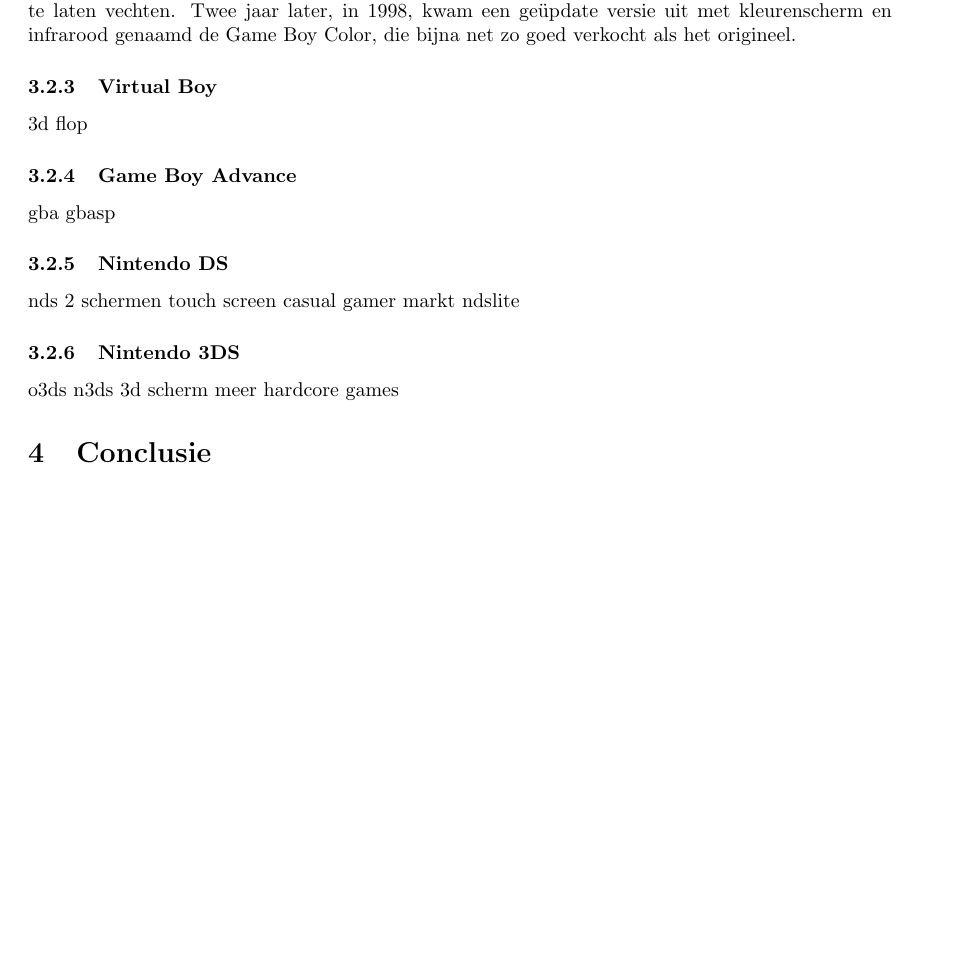
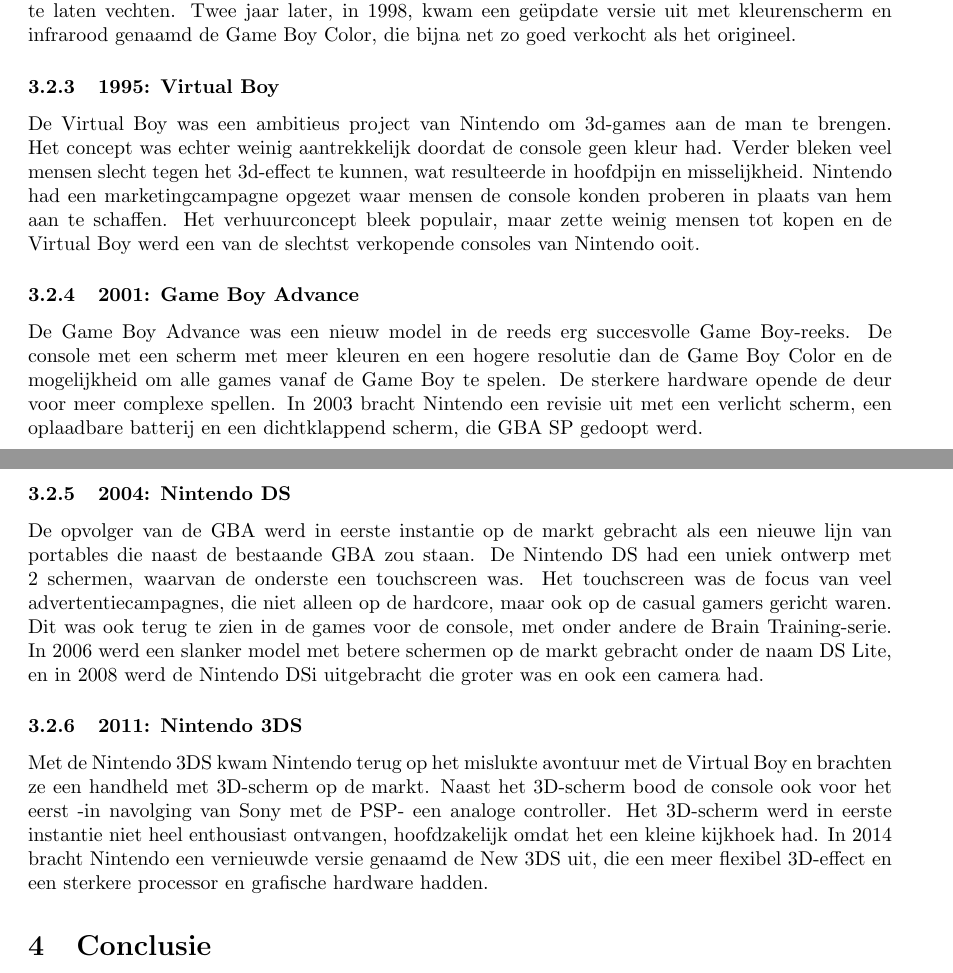
Before and after one commit to aeTIos/writeups, a LaTeX document (nintendo.tex): part of page 6 of 7 before the commit and two parts of pages 6 and 7 of 7 after it, the two joined at a grey line, cut so that both start at the same text, the shorter picture padded with empty space. Compiled offline with pdfLaTeX.

Commit message:
Finished writing chapter 3.

```diff
--- a/nintendo.tex
+++ b/nintendo.tex
@@ -89,23 +89,14 @@
 De eerste draagbare Nintendo-spellen kwamen uit de hoed van Nintendomedewerker Gunpei Yokoi. Verschillende innovaties zagen op dit platform het licht. Een van de belangrijkste vernieuwingen was de d-pad. Omdat een joystick veel te groot was voor de kleine computerspelletjes moest een nieuwe besturing gevonden worden. In eerste instantie werden de spelletjes bediend met een aantal losse knoppen, maar in 1982 bracht het spel Donkey Kong met de D-pad een compacte vervanging voor de joystick. Een andere vernieuwing waren Dual-Screen spellen, die horizontaal of verticaal openvouwden. De prijs (rond 20 dollar) en de beslissing om ook een klok aan de apparaatjes toe te voegen zorgden ervoor dat de spellen aansloegen. Tot 1990 zou een groot aantal spellen geproduceerd worden.
 \subsubsection{1989: Game Boy}
 In navolging van het succes van de Game\&Watch en de NES kwam Gunpei Yokoi met een console die draagbaarheid en flexibiliteit combineerde. Het systeem werd in 1989 op de markt gebracht en was gebundeld met het spel Tetris. De connectiemogelijkheden die de Game Boy bood via een kabel werden in 1996 door Pok\'emon optimaal gebruikt om de virtuele monsters te ruilen of tegen elkaar te laten vechten. Twee jaar later, in 1998, kwam een ge\"update versie uit met kleurenscherm en infrarood genaamd de Game Boy Color, die bijna net zo goed verkocht als het origineel.
-\subsubsection{Virtual Boy}
-3d
-flop
-\subsubsection{Game Boy Advance}
-gba
-gbasp
-\subsubsection{Nintendo DS}
-nds
-2 schermen
-touch screen
-casual gamer markt
-ndslite
-\subsubsection{Nintendo 3DS}
-o3ds
-n3ds
-3d scherm
-meer hardcore games
+\subsubsection{1995: Virtual Boy}
+De Virtual Boy was een ambitieus project van Nintendo om 3d-games aan de man te brengen. Het concept was echter weinig aantrekkelijk doordat de console geen kleur had. Verder bleken veel mensen slecht tegen het 3d-effect te kunnen, wat resulteerde in hoofdpijn en misselijkheid. Nintendo had een marketingcampagne opgezet waar mensen de console konden proberen in plaats van hem aan te schaffen. Het verhuurconcept bleek populair, maar zette weinig mensen tot kopen en de Virtual Boy werd een van de slechtst verkopende consoles van Nintendo ooit.
+\subsubsection{2001: Game Boy Advance}
+De Game Boy Advance was een nieuw model in de reeds erg succesvolle Game Boy-reeks. De console met een scherm met meer kleuren en een hogere resolutie dan de Game Boy Color en de mogelijkheid om alle games vanaf de Game Boy te spelen. De sterkere hardware opende de deur voor meer complexe spellen. In 2003 bracht Nintendo een revisie uit met een verlicht scherm, een oplaadbare batterij en een dichtklappend scherm, die GBA SP gedoopt werd.
+\subsubsection{2004: Nintendo DS}
+De opvolger van de GBA werd in eerste instantie op de markt gebracht als een nieuwe lijn van portables die naast de bestaande GBA zou staan. De Nintendo DS had een uniek ontwerp met 2 schermen, waarvan de onderste een touchscreen was. Het touchscreen was de focus van veel advertentiecampagnes, die niet alleen op de hardcore, maar ook op de casual gamers gericht waren. Dit was ook terug te zien in de games voor de console, met onder andere de Brain Training-serie. In 2006 werd een slanker model met betere schermen op de markt gebracht onder de naam DS Lite, en in 2008 werd de Nintendo DSi uitgebracht die groter was en ook een camera had.
+\subsubsection{2011: Nintendo 3DS}
+Met de Nintendo 3DS kwam Nintendo terug op het mislukte avontuur met de Virtual Boy en brachten ze een handheld met 3D-scherm op de markt. Naast het 3D-scherm bood de console ook voor het eerst -in navolging van Sony met de PSP- een analoge controller. Het 3D-scherm werd in eerste instantie niet heel enthousiast ontvangen, hoofdzakelijk omdat het een kleine kijkhoek had. In 2014 bracht Nintendo een vernieuwde versie genaamd de New 3DS uit, die een meer flexibel 3D-effect en een sterkere processor en grafische hardware hadden.
 
 \section{Conclusie}
 Conclusie
```
